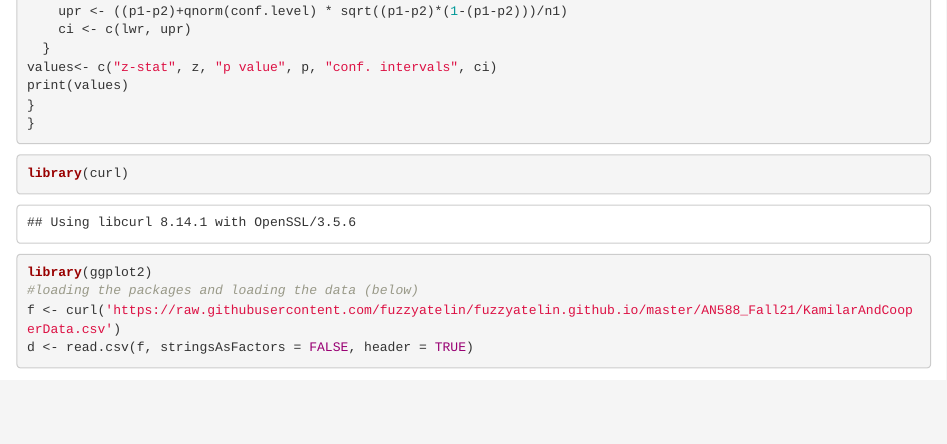
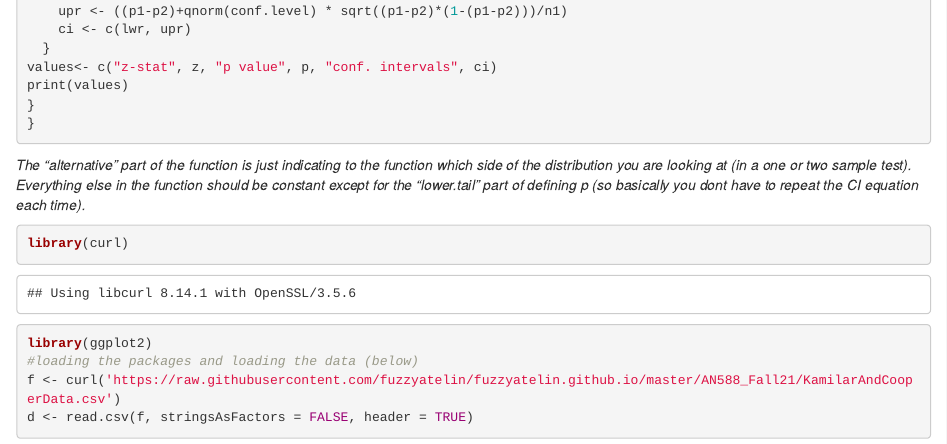
Before and after one commit to ejv98/ejv98_FinalHomeworkCode_04, an R Markdown document (ejv98_FinalHomeworkCode_04.Rmd): the page in a window 1100 px wide, from 2110 px down. Rendered offline with R 4.5, knitr and Pandoc, with nearby package versions; some code elsewhere in the file could not run offline.

Commit message:
Function comment, regression coming. good work!

````diff
--- a/ejv98_FinalHomeworkCode_04.Rmd
+++ b/ejv98_FinalHomeworkCode_04.Rmd
@@ -95,6 +95,9 @@ print(values)
 }
 }
 ```
+
+*The "alternative" part of the function is just indicating to the function which side of the distribution you are looking at (in a one or two sample test). Everything else in the function should be constant except for the "lower.tail" part of defining p (so basically you dont have to repeat the CI equation each time).*
+
 
 <!-- [2] The dataset from Kamilar and Cooper has in it a large number of variables related to life history and body size. For this exercise, the end aim is to fit a simple linear regression model to predict longevity (MaxLongevity_m) measured in months from species’ brain size (Brain_Size_Species_Mean) measured in grams. Do the following for both longevity~brain size and log(longevity)~log(brain size): -->
 
````
